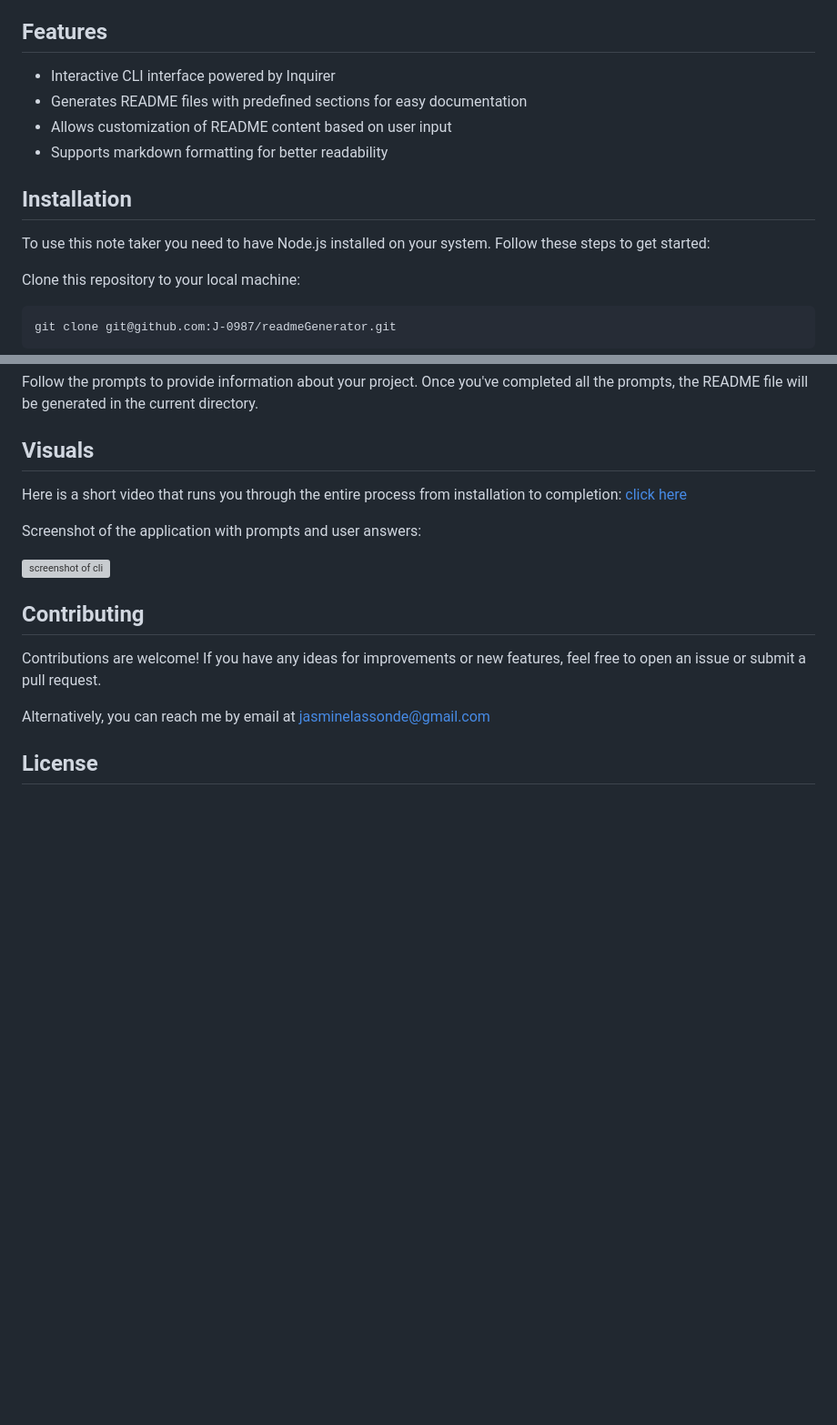
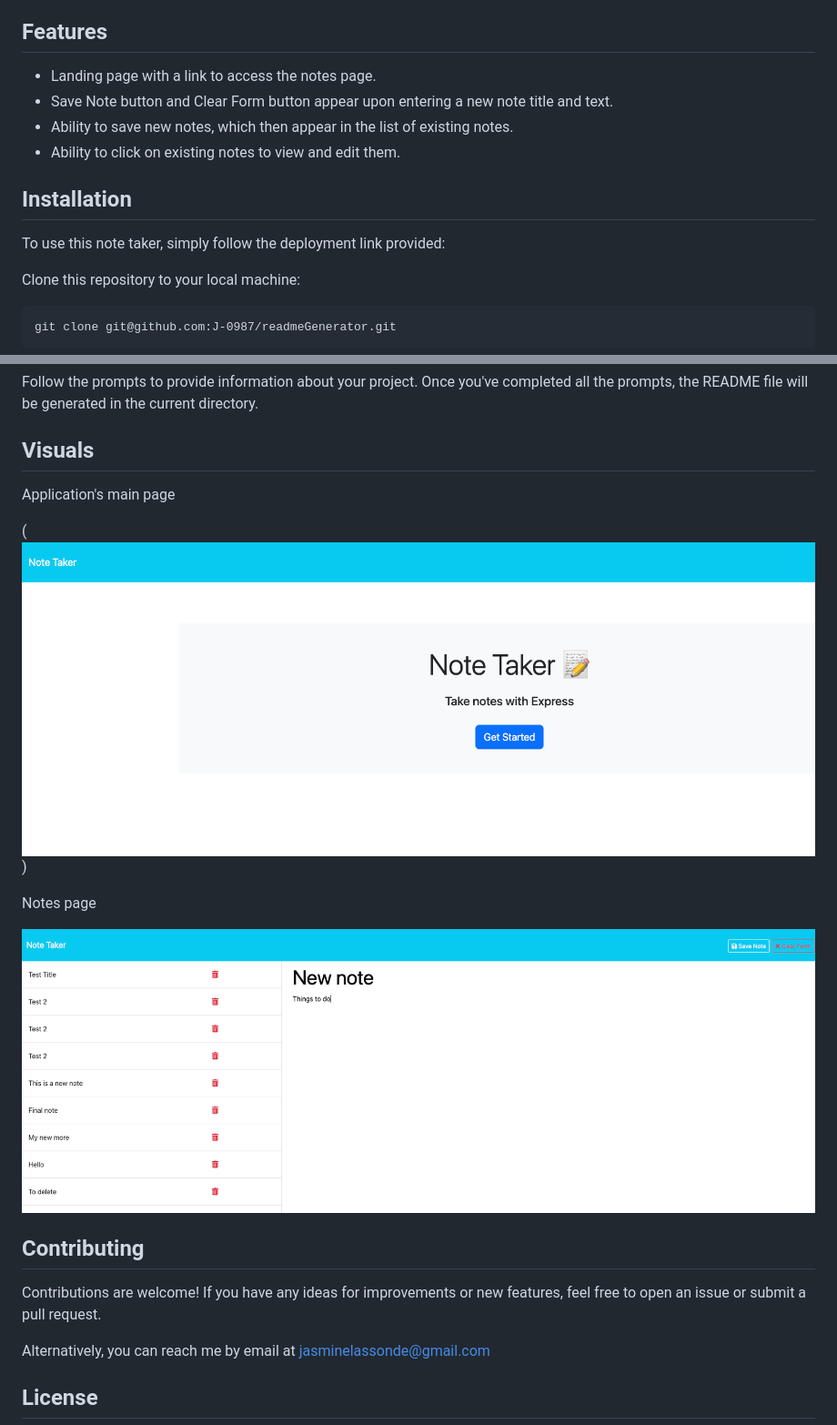
Before and after one commit to J-0987/yourThoughtKeeper, a Markdown page: README.md, 2 parts joined by grey strips. Shown: that part at 91% size. Rendered like a GitHub page; pictures changed too: image-1.png (added), image.png (added); blank space fills up the shorter version; grey boxes are pictures that could not be loaded.

Commit message:
final code and readme update

```diff
--- a/README.md
+++ b/README.md
@@ -24,13 +24,14 @@ This is a simple note-taking application designed for small business owners to o
 
 ## Features
 
-- Interactive CLI interface powered by Inquirer
-- Generates README files with predefined sections for easy documentation
-- Allows customization of README content based on user input
-- Supports markdown formatting for better readability
+- Landing page with a link to access the notes page.
+- Save Note button and Clear Form button appear upon entering a new note title and text.
+- Ability to save new notes, which then appear in the list of existing notes.
+- Ability to click on existing notes to view and edit them.
+
 
 ## Installation
-To use this note taker you need to have Node.js installed on your system. Follow these steps to get started:
+To use this note taker, simply follow the deployment link provided:
 
 Clone this repository to your local machine:
 
@@ -60,14 +61,14 @@ Follow the prompts to provide information about your project. Once you've comple
 
 ## Visuals
 
-Here is a short video that runs you through the entire process from installation to completion: [click here](https://drive.google.com/file/d/1OIEY6tlkJ8Al5GZfdUwZM3roD7kB2aKZ/view)
 
+Application's main page
 
+(![main page](image.png))
 
+Notes page
 
-Screenshot of the application with prompts and user answers:
-
-![screenshot of cli](./images/image1.png)
+![notes page](image-1.png)
 
 
 ## Contributing
```
Also changed, not shown: 4 other files.
